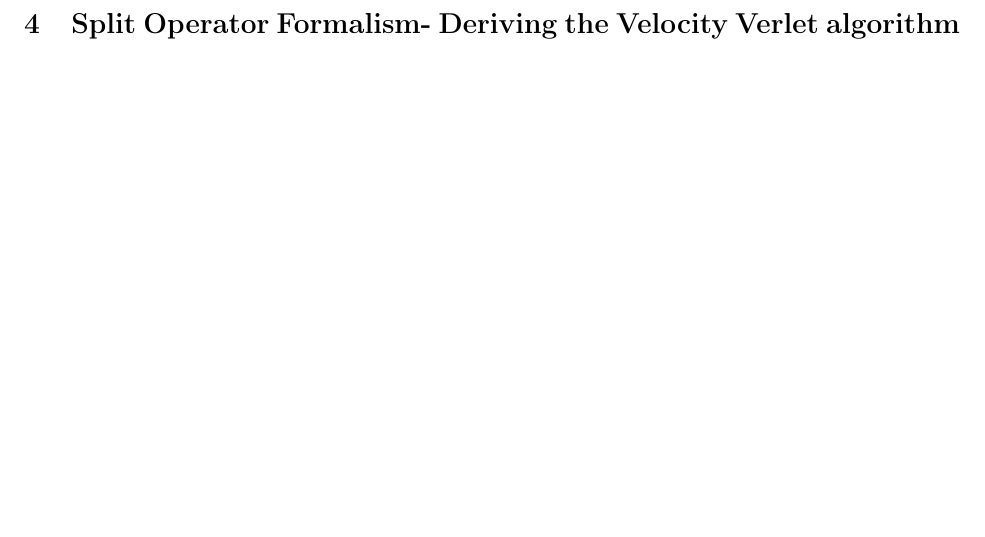
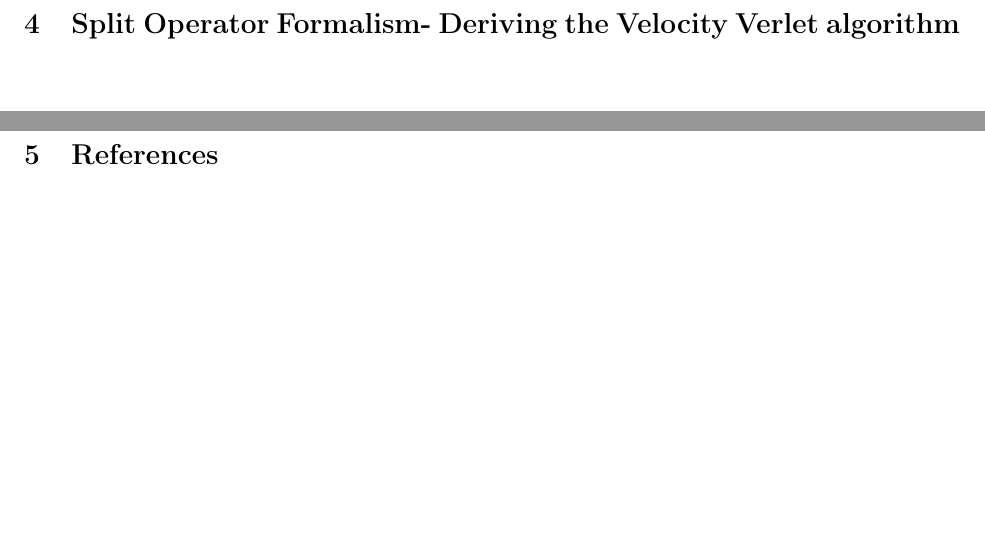
Before and after one commit to anupkanale/PHYS-516--Computational-Physics, a LaTeX problem sheet (Assignment4- Molecular Dynamics Simulation/Kanale_PHYS516_Assignment4.tex): part of page 6 of 6 before the commit and two parts of pages 6 and 7 of 7 after it, the two joined at a grey line, cut so that both start at the same text. Compiled offline with pdfLaTeX.

Commit message:
Report final draft

```diff
--- a/Assignment4- Molecular Dynamics Simulation/Kanale_PHYS516_Assignment4.tex
+++ b/Assignment4- Molecular Dynamics Simulation/Kanale_PHYS516_Assignment4.tex
@@ -162,4 +162,7 @@ The program was run using \texttt{InitUcell = {3,3,3}, DeltaT = 0.005} and \text
 As expected, vac for gas phase dies down from $1$ to $0$ exponentially while for the the solid phase it just fluctuates about zero.
 \pagebreak
 \section{Split Operator Formalism- Deriving the Velocity Verlet algorithm}
+
+\pagebreak
+\section{References}
 \end{document}
```
Also changed, not shown: Assignment4- Molecular Dynamics Simulation/Kanale_PHYS516_Assignment4.pdf.
